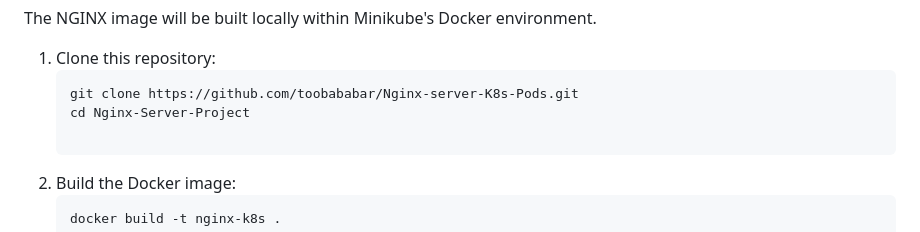
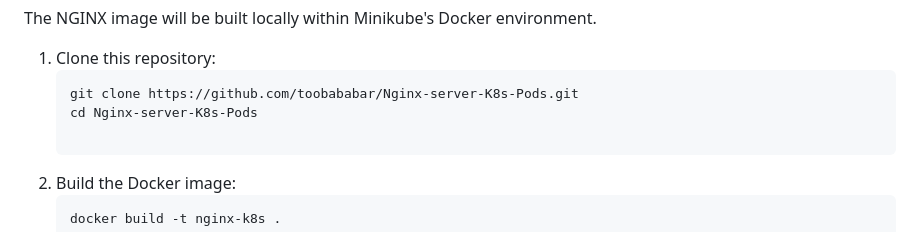
Before and after one commit to toobababar/Nginx-server-K8s-Pods, a Markdown page: README.md, the part around the change. GitHub-like rendering.

````diff
--- a/README.md
+++ b/README.md
@@ -54,7 +54,7 @@ The NGINX image will be built locally within Minikube's Docker environment.
 1. Clone this repository:
    ```bash
    git clone https://github.com/toobababar/Nginx-server-K8s-Pods.git
-   cd Nginx-Server-Project
+   cd Nginx-server-K8s-Pods
 
 2. Build the Docker image:
    ```bash
````
